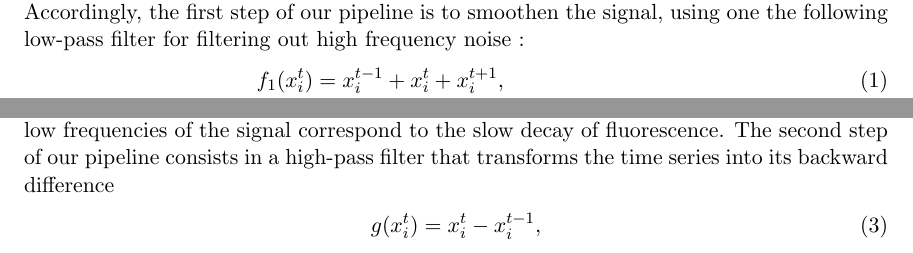
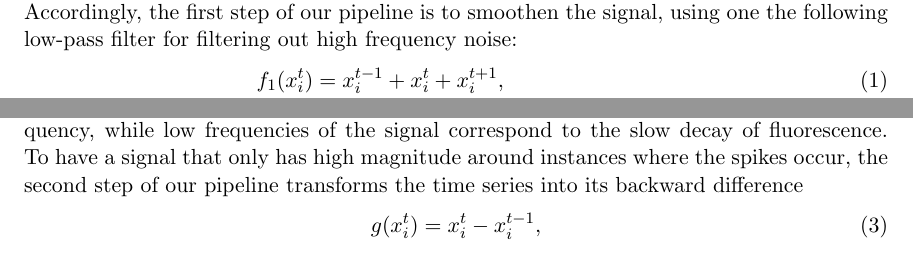
Before and after one commit to asutera/paper-connectomics, a LaTeX thesis (article.tex): two parts of page 2 of 11, joined at a grey line, cut so that both start at the same text. Compiled offline with pdfLaTeX.

Commit message:
modifs DE

```diff
--- a/article.tex
+++ b/article.tex
@@ -148,10 +148,9 @@ For the sake of illustration, the effect of the filter $f_1$ on the signal
 is shown in Figure \ref{fig:lp_curve}.
 
 
-Neurons communicate through short spikes, characterized by a high
+\textcolor{red}{connection}Neurons communicate through short spikes, characterized by a high
 frequency, while low frequencies of the signal correspond to the slow
-decay of fluorescence. The second step of our pipeline consists in
-a high-pass filter that transforms the time series into its backward
+decay of fluorescence. To have a signal that only has high magnitude around instances where the spikes occur, the second step of our pipeline transforms the time series into its backward
 difference
 \begin{align}
 g(x^{t}_{i}) &= x^{t}_i - x^{t-1}_i \label{eq:high-pass-filter},
```
Also changed, not shown: article.tex (9 more changed lines).
